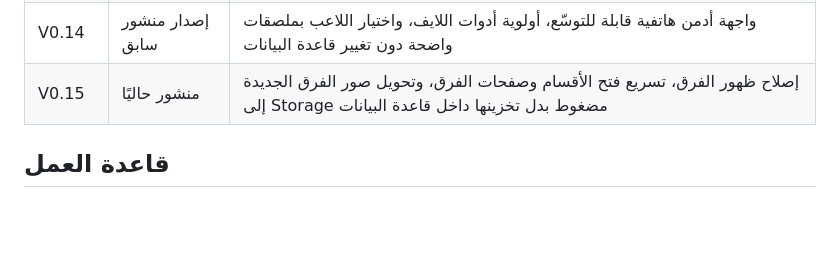
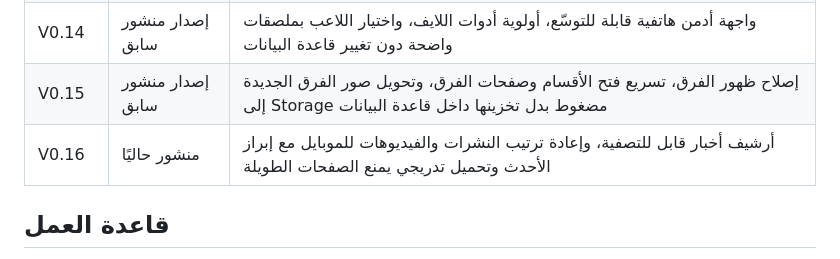
Before and after one commit to gido70/football-championships, a Markdown page: VERSIONS.md, the part around the change. Rendered like a GitHub page; blank space fills up the shorter version.

Commit message:
V0.16: update VERSIONS.md

```diff
--- a/VERSIONS.md
+++ b/VERSIONS.md
@@ -19,7 +19,8 @@
 | V0.12 | إصدار منشور سابق | صفحات تفصيلية للاعبين وروابط تفاعلية من الفرق والهدافين والمباراة والتشكيلة، مع ملخص المباراة السابقة والقادمة لكل فريق |
 | V0.13 | إصدار منشور سابق | توحيد التاريخ الميلادي العربي من يناير إلى ديسمبر في صفحات الجمهور، وضبط المباراة السابقة والقادمة، وإظهار مركز الفريق ونقاطه |
 | V0.14 | إصدار منشور سابق | واجهة أدمن هاتفية قابلة للتوسّع، أولوية أدوات اللايف، واختيار اللاعب بملصقات واضحة دون تغيير قاعدة البيانات |
-| V0.15 | منشور حاليًا | إصلاح ظهور الفرق، تسريع فتح الأقسام وصفحات الفرق، وتحويل صور الفرق الجديدة إلى Storage مضغوط بدل تخزينها داخل قاعدة البيانات |
+| V0.15 | إصدار منشور سابق | إصلاح ظهور الفرق، تسريع فتح الأقسام وصفحات الفرق، وتحويل صور الفرق الجديدة إلى Storage مضغوط بدل تخزينها داخل قاعدة البيانات |
+| V0.16 | منشور حاليًا | أرشيف أخبار قابل للتصفية، وإعادة ترتيب النشرات والفيديوهات للموبايل مع إبراز الأحدث وتحميل تدريجي يمنع الصفحات الطويلة |
 
 ## قاعدة العمل
 
```
